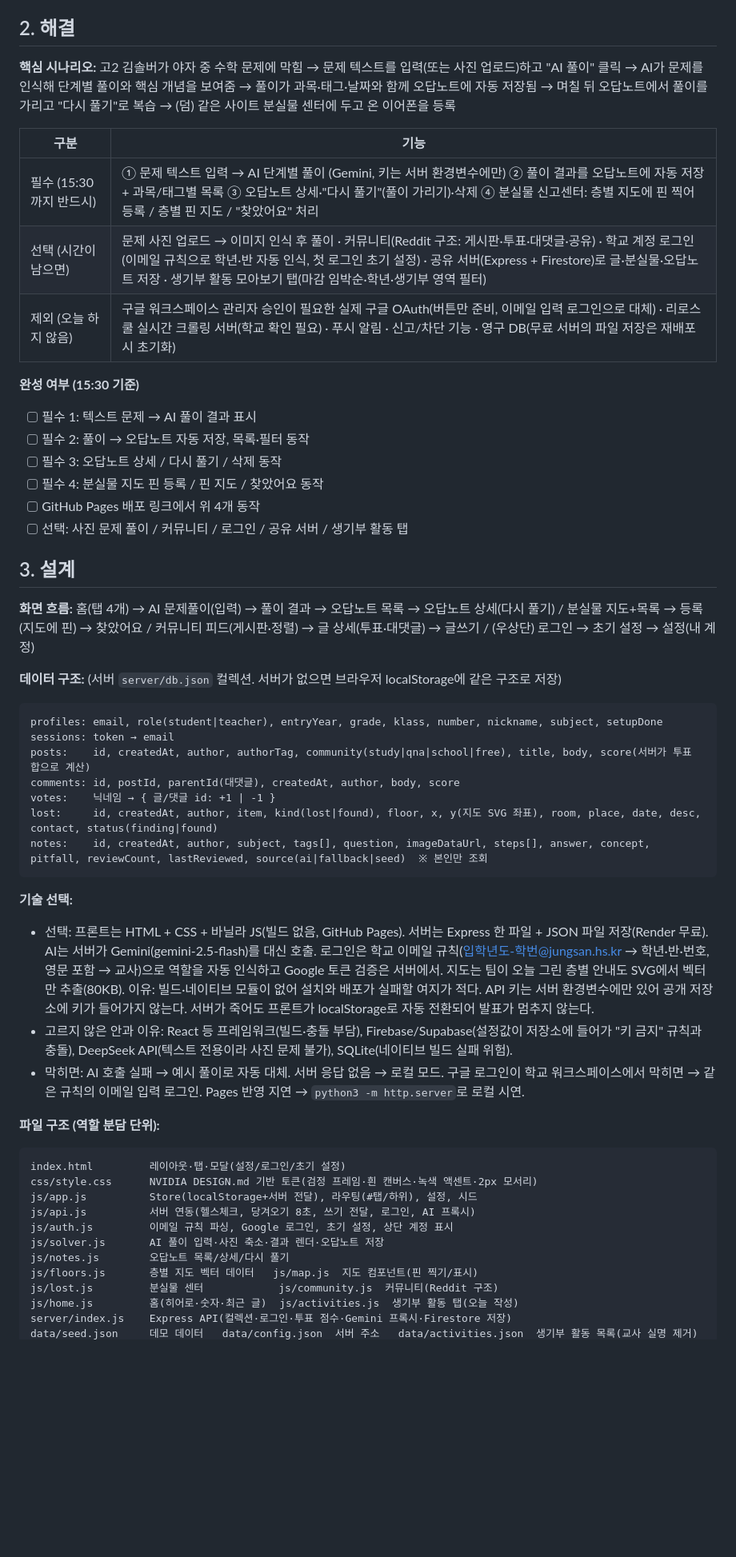
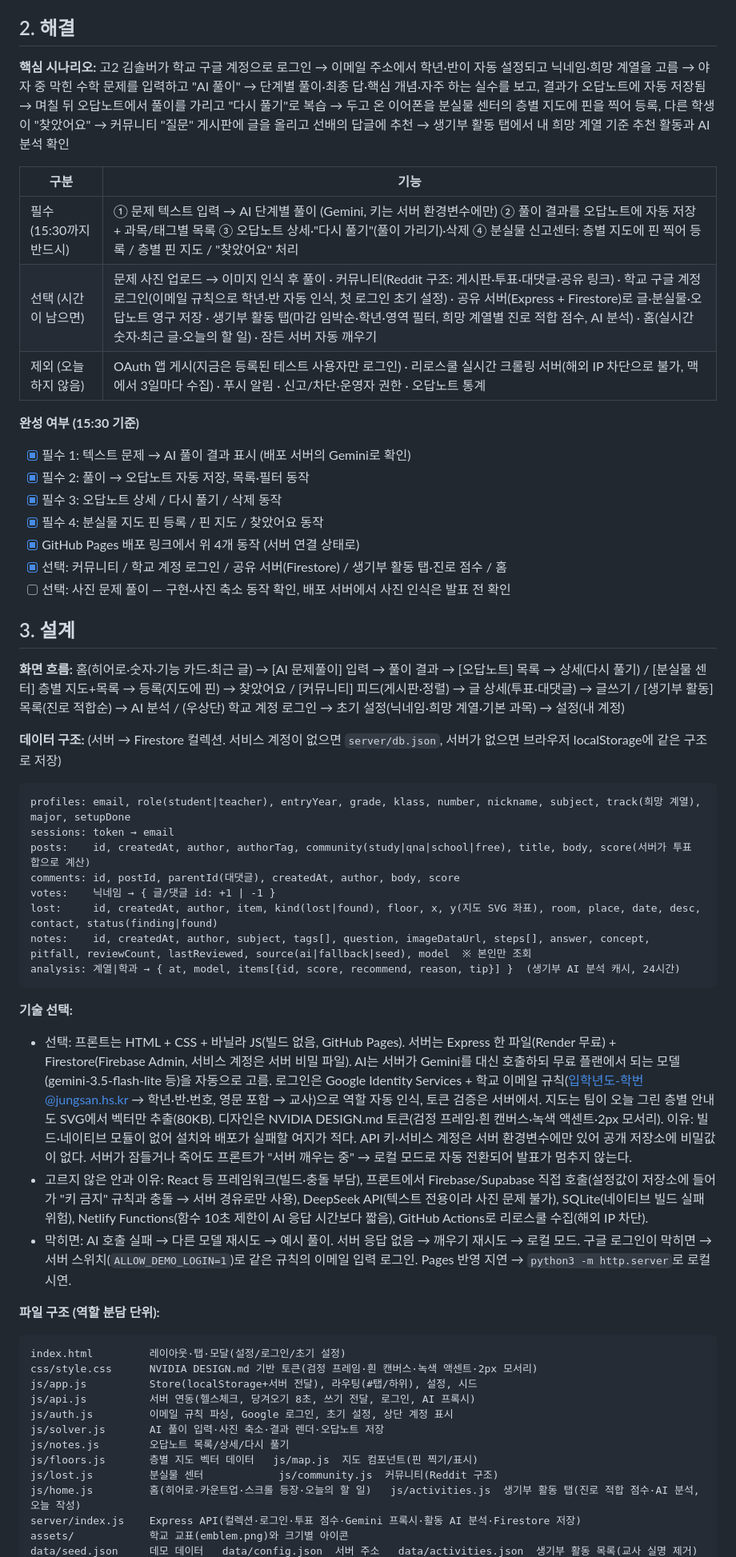
Before and after one commit to Nesewr/solvathon-innovators, a Markdown page: README.md, the part around one of its changes. Shown at 80% size. GitHub-like rendering; blank space fills up the shorter version.

````diff
--- a/README.md
+++ b/README.md
@@ -35,43 +35,45 @@
 
 ## 2. 해결
 
-**핵심 시나리오:** 고2 김솔버가 야자 중 수학 문제에 막힘 → 문제 텍스트를 입력(또는 사진 업로드)하고 "AI 풀이" 클릭 → AI가 문제를 인식해 단계별 풀이와 핵심 개념을 보여줌 → 풀이가 과목·태그·날짜와 함께 오답노트에 자동 저장됨 → 며칠 뒤 오답노트에서 풀이를 가리고 "다시 풀기"로 복습 → (덤) 같은 사이트 분실물 센터에 두고 온 이어폰을 등록
+**핵심 시나리오:** 고2 김솔버가 학교 구글 계정으로 로그인 → 이메일 주소에서 학년·반이 자동 설정되고 닉네임·희망 계열을 고름 → 야자 중 막힌 수학 문제를 입력하고 "AI 풀이" → 단계별 풀이·최종 답·핵심 개념·자주 하는 실수를 보고, 결과가 오답노트에 자동 저장됨 → 며칠 뒤 오답노트에서 풀이를 가리고 "다시 풀기"로 복습 → 두고 온 이어폰을 분실물 센터의 층별 지도에 핀을 찍어 등록, 다른 학생이 "찾았어요" → 커뮤니티 "질문" 게시판에 글을 올리고 선배의 답글에 추천 → 생기부 활동 탭에서 내 희망 계열 기준 추천 활동과 AI 분석 확인
 
 | 구분 | 기능 |
 | --- | --- |
 | 필수 (15:30까지 반드시) | ① 문제 텍스트 입력 → AI 단계별 풀이 (Gemini, 키는 서버 환경변수에만) ② 풀이 결과를 오답노트에 자동 저장 + 과목/태그별 목록 ③ 오답노트 상세·"다시 풀기"(풀이 가리기)·삭제 ④ 분실물 신고센터: 층별 지도에 핀 찍어 등록 / 층별 핀 지도 / "찾았어요" 처리 |
-| 선택 (시간이 남으면) | 문제 사진 업로드 → 이미지 인식 후 풀이 · 커뮤니티(Reddit 구조: 게시판·투표·대댓글·공유) · 학교 계정 로그인(이메일 규칙으로 학년·반 자동 인식, 첫 로그인 초기 설정) · 공유 서버(Express + Firestore)로 글·분실물·오답노트 저장 · 생기부 활동 모아보기 탭(마감 임박순·학년·생기부 영역 필터) |
-| 제외 (오늘 하지 않음) | 구글 워크스페이스 관리자 승인이 필요한 실제 구글 OAuth(버튼만 준비, 이메일 입력 로그인으로 대체) · 리로스쿨 실시간 크롤링 서버(학교 확인 필요) · 푸시 알림 · 신고/차단 기능 · 영구 DB(무료 서버의 파일 저장은 재배포 시 초기화) |
+| 선택 (시간이 남으면) | 문제 사진 업로드 → 이미지 인식 후 풀이 · 커뮤니티(Reddit 구조: 게시판·투표·대댓글·공유 링크) · 학교 구글 계정 로그인(이메일 규칙으로 학년·반 자동 인식, 첫 로그인 초기 설정) · 공유 서버(Express + Firestore)로 글·분실물·오답노트 영구 저장 · 생기부 활동 탭(마감 임박순·학년·영역 필터, 희망 계열별 진로 적합 점수, AI 분석) · 홈(실시간 숫자·최근 글·오늘의 할 일) · 잠든 서버 자동 깨우기 |
+| 제외 (오늘 하지 않음) | OAuth 앱 게시(지금은 등록된 테스트 사용자만 로그인) · 리로스쿨 실시간 크롤링 서버(해외 IP 차단으로 불가, 맥에서 3일마다 수집) · 푸시 알림 · 신고/차단·운영자 권한 · 오답노트 통계 |
 
 **완성 여부 (15:30 기준)**
-- [ ] 필수 1: 텍스트 문제 → AI 풀이 결과 표시
-- [ ] 필수 2: 풀이 → 오답노트 자동 저장, 목록·필터 동작
-- [ ] 필수 3: 오답노트 상세 / 다시 풀기 / 삭제 동작
-- [ ] 필수 4: 분실물 지도 핀 등록 / 핀 지도 / 찾았어요 동작
-- [ ] GitHub Pages 배포 링크에서 위 4개 동작
-- [ ] 선택: 사진 문제 풀이 / 커뮤니티 / 로그인 / 공유 서버 / 생기부 활동 탭
+- [x] 필수 1: 텍스트 문제 → AI 풀이 결과 표시 (배포 서버의 Gemini로 확인)
+- [x] 필수 2: 풀이 → 오답노트 자동 저장, 목록·필터 동작
+- [x] 필수 3: 오답노트 상세 / 다시 풀기 / 삭제 동작
+- [x] 필수 4: 분실물 지도 핀 등록 / 핀 지도 / 찾았어요 동작
+- [x] GitHub Pages 배포 링크에서 위 4개 동작 (서버 연결 상태로)
+- [x] 선택: 커뮤니티 / 학교 계정 로그인 / 공유 서버(Firestore) / 생기부 활동 탭·진로 점수 / 홈
+- [ ] 선택: 사진 문제 풀이 — 구현·사진 축소 동작 확인, 배포 서버에서 사진 인식은 발표 전 확인
 
 ## 3. 설계
 
-**화면 흐름:** 홈(탭 4개) → AI 문제풀이(입력) → 풀이 결과 → 오답노트 목록 → 오답노트 상세(다시 풀기) / 분실물 지도+목록 → 등록(지도에 핀) → 찾았어요 / 커뮤니티 피드(게시판·정렬) → 글 상세(투표·대댓글) → 글쓰기 / (우상단) 로그인 → 초기 설정 → 설정(내 계정)
+**화면 흐름:** 홈(히어로·숫자·기능 카드·최근 글) → [AI 문제풀이] 입력 → 풀이 결과 → [오답노트] 목록 → 상세(다시 풀기) / [분실물 센터] 층별 지도+목록 → 등록(지도에 핀) → 찾았어요 / [커뮤니티] 피드(게시판·정렬) → 글 상세(투표·대댓글) → 글쓰기 / [생기부 활동] 목록(진로 적합순) → AI 분석 / (우상단) 학교 계정 로그인 → 초기 설정(닉네임·희망 계열·기본 과목) → 설정(내 계정)
 
-**데이터 구조:** (서버 `server/db.json` 컬렉션. 서버가 없으면 브라우저 localStorage에 같은 구조로 저장)
+**데이터 구조:** (서버 → Firestore 컬렉션. 서비스 계정이 없으면 `server/db.json`, 서버가 없으면 브라우저 localStorage에 같은 구조로 저장)
 
 ```
-profiles: email, role(student|teacher), entryYear, grade, klass, number, nickname, subject, setupDone
+profiles: email, role(student|teacher), entryYear, grade, klass, number, nickname, subject, track(희망 계열), major, setupDone
 sessions: token → email
 posts:    id, createdAt, author, authorTag, community(study|qna|school|free), title, body, score(서버가 투표 합으로 계산)
 comments: id, postId, parentId(대댓글), createdAt, author, body, score
 votes:    닉네임 → { 글/댓글 id: +1 | -1 }
 lost:     id, createdAt, author, item, kind(lost|found), floor, x, y(지도 SVG 좌표), room, place, date, desc, contact, status(finding|found)
-notes:    id, createdAt, author, subject, tags[], question, imageDataUrl, steps[], answer, concept, pitfall, reviewCount, lastReviewed, source(ai|fallback|seed)  ※ 본인만 조회
+notes:    id, createdAt, author, subject, tags[], question, imageDataUrl, steps[], answer, concept, pitfall, reviewCount, lastReviewed, source(ai|fallback|seed), model  ※ 본인만 조회
+analysis: 계열|학과 → { at, model, items[{id, score, recommend, reason, tip}] }  (생기부 AI 분석 캐시, 24시간)
 ```
 
 **기술 선택:**
-- 선택: 프론트는 HTML + CSS + 바닐라 JS(빌드 없음, GitHub Pages). 서버는 Express 한 파일 + JSON 파일 저장(Render 무료). AI는 서버가 Gemini(gemini-2.5-flash)를 대신 호출. 로그인은 학교 이메일 규칙(입학년도-학번@jungsan.hs.kr → 학년·반·번호, 영문 포함 → 교사)으로 역할을 자동 인식하고 Google 토큰 검증은 서버에서. 지도는 팀이 오늘 그린 층별 안내도 SVG에서 벡터만 추출(80KB).
-  이유: 빌드·네이티브 모듈이 없어 설치와 배포가 실패할 여지가 적다. API 키는 서버 환경변수에만 있어 공개 저장소에 키가 들어가지 않는다. 서버가 죽어도 프론트가 localStorage로 자동 전환되어 발표가 멈추지 않는다.
-- 고르지 않은 안과 이유: React 등 프레임워크(빌드·충돌 부담), Firebase/Supabase(설정값이 저장소에 들어가 "키 금지" 규칙과 충돌), DeepSeek API(텍스트 전용이라 사진 문제 불가), SQLite(네이티브 빌드 실패 위험).
-- 막히면: AI 호출 실패 → 예시 풀이로 자동 대체. 서버 응답 없음 → 로컬 모드. 구글 로그인이 학교 워크스페이스에서 막히면 → 같은 규칙의 이메일 입력 로그인. Pages 반영 지연 → `python3 -m http.server`로 로컬 시연.
+- 선택: 프론트는 HTML + CSS + 바닐라 JS(빌드 없음, GitHub Pages). 서버는 Express 한 파일(Render 무료) + Firestore(Firebase Admin, 서비스 계정은 서버 비밀 파일). AI는 서버가 Gemini를 대신 호출하되 무료 플랜에서 되는 모델(gemini-3.5-flash-lite 등)을 자동으로 고름. 로그인은 Google Identity Services + 학교 이메일 규칙(입학년도-학번@jungsan.hs.kr → 학년·반·번호, 영문 포함 → 교사)으로 역할 자동 인식, 토큰 검증은 서버에서. 지도는 팀이 오늘 그린 층별 안내도 SVG에서 벡터만 추출(80KB). 디자인은 NVIDIA DESIGN.md 토큰(검정 프레임·흰 캔버스·녹색 액센트·2px 모서리).
+  이유: 빌드·네이티브 모듈이 없어 설치와 배포가 실패할 여지가 적다. API 키·서비스 계정은 서버 환경변수에만 있어 공개 저장소에 비밀값이 없다. 서버가 잠들거나 죽어도 프론트가 "서버 깨우는 중" → 로컬 모드로 자동 전환되어 발표가 멈추지 않는다.
+- 고르지 않은 안과 이유: React 등 프레임워크(빌드·충돌 부담), 프론트에서 Firebase/Supabase 직접 호출(설정값이 저장소에 들어가 "키 금지" 규칙과 충돌 → 서버 경유로만 사용), DeepSeek API(텍스트 전용이라 사진 문제 불가), SQLite(네이티브 빌드 실패 위험), Netlify Functions(함수 10초 제한이 AI 응답 시간보다 짧음), GitHub Actions로 리로스쿨 수집(해외 IP 차단).
+- 막히면: AI 호출 실패 → 다른 모델 재시도 → 예시 풀이. 서버 응답 없음 → 깨우기 재시도 → 로컬 모드. 구글 로그인이 막히면 → 서버 스위치(`ALLOW_DEMO_LOGIN=1`)로 같은 규칙의 이메일 입력 로그인. Pages 반영 지연 → `python3 -m http.server`로 로컬 시연.
 
 **파일 구조 (역할 분담 단위):**
 
@@ -85,6 +87,7 @@ js/solver.js       AI 풀이 입력·사진 축소·결과 렌더·오답노트
 js/notes.js        오답노트 목록/상세/다시 풀기
 js/floors.js       층별 지도 벡터 데이터   js/map.js  지도 컴포넌트(핀 찍기/표시)
 js/lost.js         분실물 센터            js/community.js  커뮤니티(Reddit 구조)
-js/home.js         홈(히어로·숫자·최근 글)  js/activities.js  생기부 활동 탭(오늘 작성)
-server/index.js    Express API(컬렉션·로그인·투표 점수·Gemini 프록시·Firestore 저장)
+js/home.js         홈(히어로·카운트업·스크롤 등장·오늘의 할 일)   js/activities.js  생기부 활동 탭(진로 적합 점수·AI 분석, 오늘 작성)
+server/index.js    Express API(컬렉션·로그인·투표 점수·Gemini 프록시·활동 AI 분석·Firestore 저장)
+assets/            학교 교표(emblem.png)와 크기별 아이콘
 data/seed.json     데모 데이터   data/config.json  서버 주소   data/activities.json  생기부 활동 목록(교사 실명 제거)
````
Also changed, not shown: other parts of README.md (+7 -6 lines), docs/img/01-home.png, docs/img/02-ai-solve.png, docs/img/03-notes.png, docs/img/04-lost-map.png, docs/img/05-community.png, docs/img/06-activities.png.
